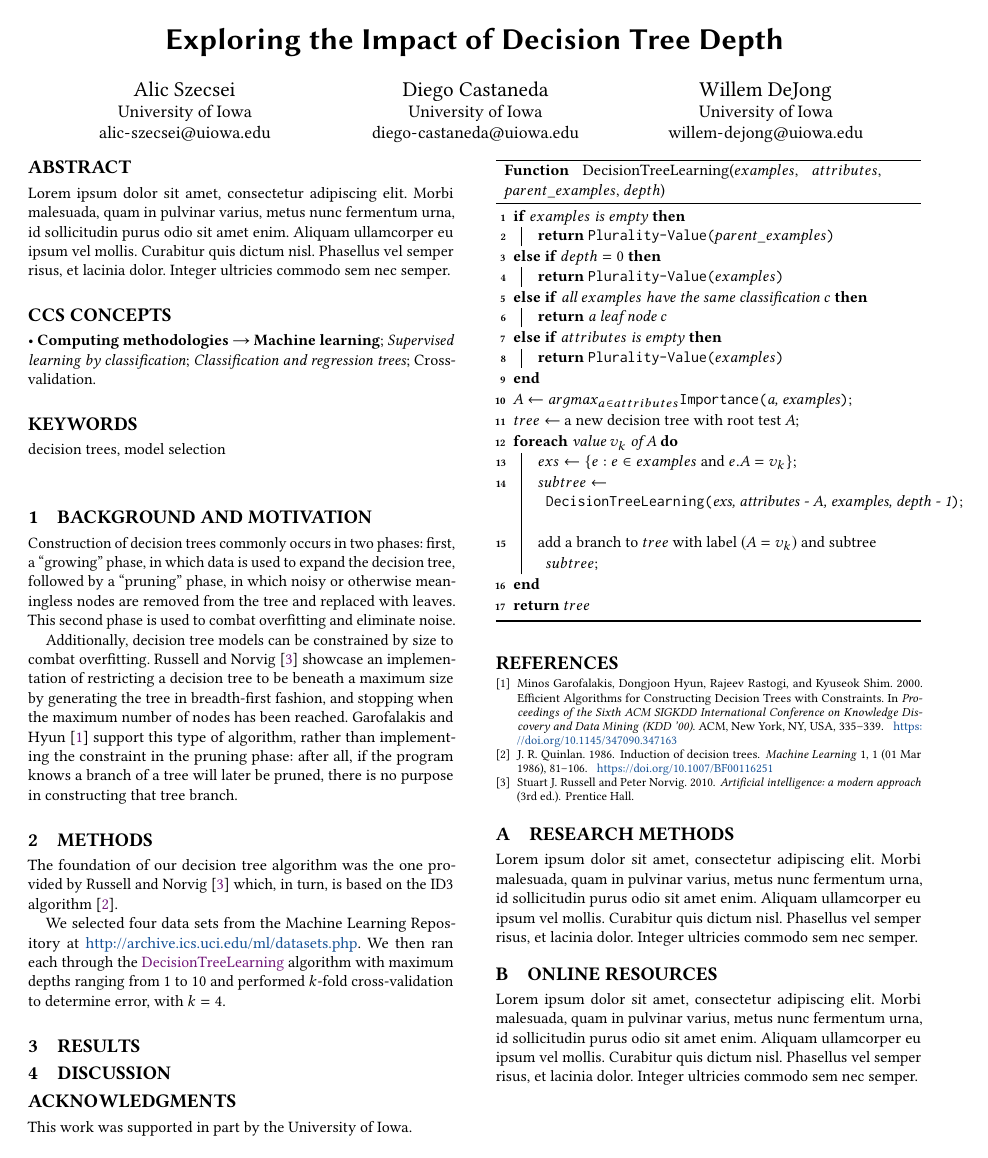
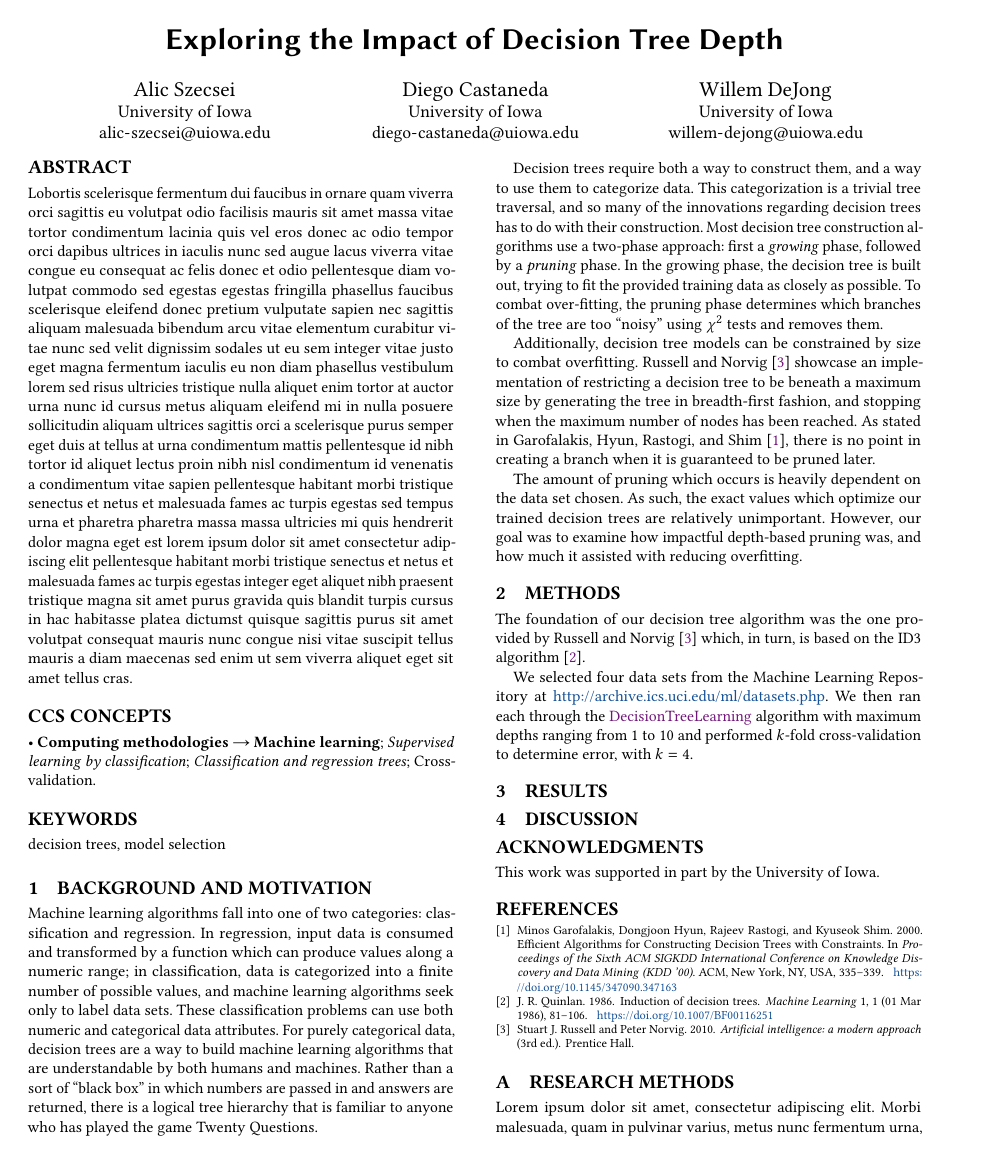
Before and after one commit to aszecsei/ai-final-project, a LaTeX paper (technical-report/tech-report.tex): the whole page before the commit and page 1 of 2 after it. The pictures show the PDF file technical-report/tech-report.pdf that the author committed with the source.

Commit message:
Work on background/motivation

```diff
--- a/technical-report/tech-report.tex
+++ b/technical-report/tech-report.tex
@@ -19,7 +19,7 @@
 \email{willem-dejong@uiowa.edu}
 
 \begin{abstract}
-  Lorem ipsum dolor sit amet, consectetur adipiscing elit. Morbi malesuada, quam in pulvinar varius, metus nunc fermentum urna, id sollicitudin purus odio sit amet enim. Aliquam ullamcorper eu ipsum vel mollis. Curabitur quis dictum nisl. Phasellus vel semper risus, et lacinia dolor. Integer ultricies commodo sem nec semper.
+  Lobortis scelerisque fermentum dui faucibus in ornare quam viverra orci sagittis eu volutpat odio facilisis mauris sit amet massa vitae tortor condimentum lacinia quis vel eros donec ac odio tempor orci dapibus ultrices in iaculis nunc sed augue lacus viverra vitae congue eu consequat ac felis donec et odio pellentesque diam volutpat commodo sed egestas egestas fringilla phasellus faucibus scelerisque eleifend donec pretium vulputate sapien nec sagittis aliquam malesuada bibendum arcu vitae elementum curabitur vitae nunc sed velit dignissim sodales ut eu sem integer vitae justo eget magna fermentum iaculis eu non diam phasellus vestibulum lorem sed risus ultricies tristique nulla aliquet enim tortor at auctor urna nunc id cursus metus aliquam eleifend mi in nulla posuere sollicitudin aliquam ultrices sagittis orci a scelerisque purus semper eget duis at tellus at urna condimentum mattis pellentesque id nibh tortor id aliquet lectus proin nibh nisl condimentum id venenatis a condimentum vitae sapien pellentesque habitant morbi tristique senectus et netus et malesuada fames ac turpis egestas sed tempus urna et pharetra pharetra massa massa ultricies mi quis hendrerit dolor magna eget est lorem ipsum dolor sit amet consectetur adipiscing elit pellentesque habitant morbi tristique senectus et netus et malesuada fames ac turpis egestas integer eget aliquet nibh praesent tristique magna sit amet purus gravida quis blandit turpis cursus in hac habitasse platea dictumst quisque sagittis purus sit amet volutpat consequat mauris nunc congue nisi vitae suscipit tellus mauris a diam maecenas sed enim ut sem viverra aliquet eget sit amet tellus cras.
 \end{abstract}
 
 %% The code below is generated by the tool at http://dl.acm.org/ccs.cfm.
@@ -59,9 +59,13 @@
 
 \section{Background and Motivation}
 
-Construction of decision trees commonly occurs in two phases: first, a ``growing'' phase, in which data is used to expand the decision tree, followed by a ``pruning'' phase, in which noisy or otherwise meaningless nodes are removed from the tree and replaced with leaves. This second phase is used to combat overfitting and eliminate noise.
+Machine learning algorithms fall into one of two categories: classification and regression. In regression, input data is consumed and transformed by a function which can produce values along a numeric range; in classification, data is categorized into a finite number of possible values, and machine learning algorithms seek only to label data sets. These classification problems can use both numeric and categorical data attributes. For purely categorical data, decision trees are a way to build machine learning algorithms that are understandable by both humans and machines. Rather than a sort of ``black box'' in which numbers are passed in and answers are returned, there is a logical tree hierarchy that is familiar to anyone who has played the game Twenty Questions.
 
-Additionally, decision tree models can be constrained by size to combat overfitting. Russell and Norvig \cite{russell_norvig_2010} showcase an implementation of restricting a decision tree to be beneath a maximum size by generating the tree in breadth-first fashion, and stopping when the maximum number of nodes has been reached. Garofalakis and Hyun \cite{Garofalakis:2000:EAC:347090.347163} support this type of algorithm, rather than implementing the constraint in the pruning phase: after all, if the program knows a branch of a tree will later be pruned, there is no purpose in constructing that tree branch.
+Decision trees require both a way to construct them, and a way to use them to categorize data. This categorization is a trivial tree traversal, and so many of the innovations regarding decision trees has to do with their construction. Most decision tree construction algorithms use a two-phase approach: first a \emph{growing} phase, followed by a \emph{pruning} phase. In the growing phase, the decision tree is built out, trying to fit the provided training data as closely as possible. To combat over-fitting, the pruning phase determines which branches of the tree are too ``noisy'' using $\chi^2$ tests and removes them.
+
+Additionally, decision tree models can be constrained by size to combat overfitting. Russell and Norvig \cite{russell_norvig_2010} showcase an implementation of restricting a decision tree to be beneath a maximum size by generating the tree in breadth-first fashion, and stopping when the maximum number of nodes has been reached. As stated in Garofalakis, Hyun, Rastogi, and Shim \cite{Garofalakis:2000:EAC:347090.347163}, there is no point in creating a branch when it is guaranteed to be pruned later.
+
+The amount of pruning which occurs is heavily dependent on the data set chosen. As such, the exact values which optimize our trained decision trees are relatively unimportant. However, our goal was to examine how impactful depth-based pruning was, and how much it assisted with reducing overfitting.
 
 \section{Methods}
 
```
Also changed, not shown: technical-report/tech-report.pdf.
